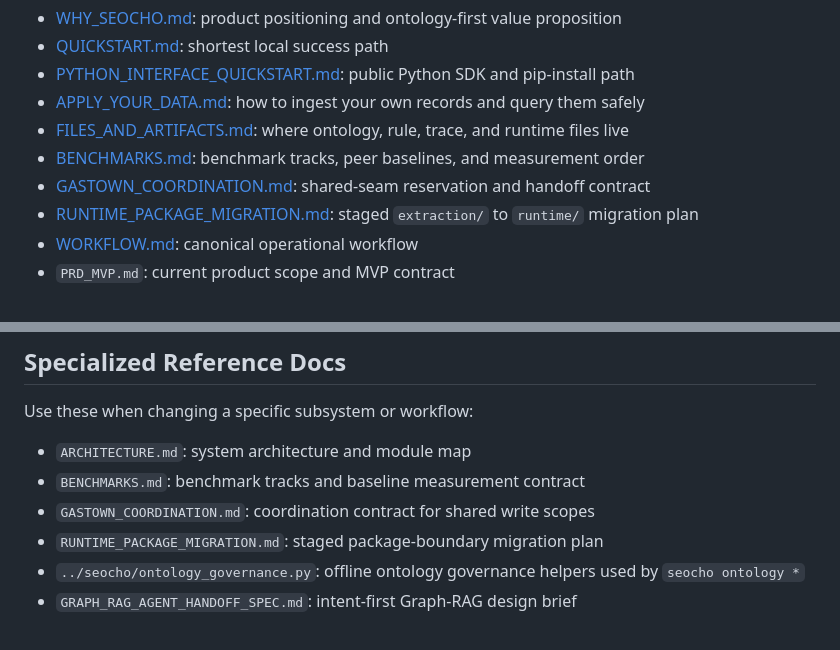
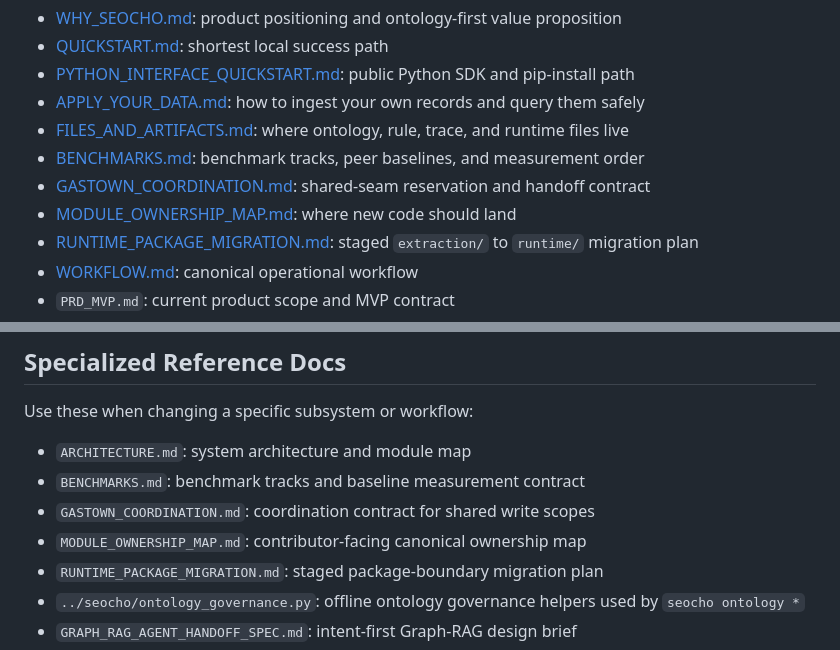
Before and after one commit to tteon/seocho, a Markdown page: docs/README.md, 2 parts joined by grey strips. Rendered like a GitHub page.

Commit message:
docs: add module ownership map

```diff
--- a/docs/README.md
+++ b/docs/README.md
@@ -36,6 +36,7 @@ Read these first unless you already know exactly which area you need:
 - [FILES_AND_ARTIFACTS.md](FILES_AND_ARTIFACTS.md): where ontology, rule, trace, and runtime files live
 - [BENCHMARKS.md](BENCHMARKS.md): benchmark tracks, peer baselines, and measurement order
 - [GASTOWN_COORDINATION.md](GASTOWN_COORDINATION.md): shared-seam reservation and handoff contract
+- [MODULE_OWNERSHIP_MAP.md](MODULE_OWNERSHIP_MAP.md): where new code should land
 - [RUNTIME_PACKAGE_MIGRATION.md](RUNTIME_PACKAGE_MIGRATION.md): staged `extraction/` to `runtime/` migration plan
 - [WORKFLOW.md](WORKFLOW.md): canonical operational workflow
 - `PRD_MVP.md`: current product scope and MVP contract
@@ -85,6 +86,7 @@ Use these when changing a specific subsystem or workflow:
 - `ARCHITECTURE.md`: system architecture and module map
 - `BENCHMARKS.md`: benchmark tracks and baseline measurement contract
 - `GASTOWN_COORDINATION.md`: coordination contract for shared write scopes
+- `MODULE_OWNERSHIP_MAP.md`: contributor-facing canonical ownership map
 - `RUNTIME_PACKAGE_MIGRATION.md`: staged package-boundary migration plan
 - `../seocho/ontology_governance.py`: offline ontology governance helpers used by `seocho ontology *`
 - `GRAPH_RAG_AGENT_HANDOFF_SPEC.md`: intent-first Graph-RAG design brief
```
Also changed, not shown: docs/ARCHITECTURE.md (+2 -1 lines), docs/MODULE_OWNERSHIP_MAP.md (added, +66 -0 lines).
